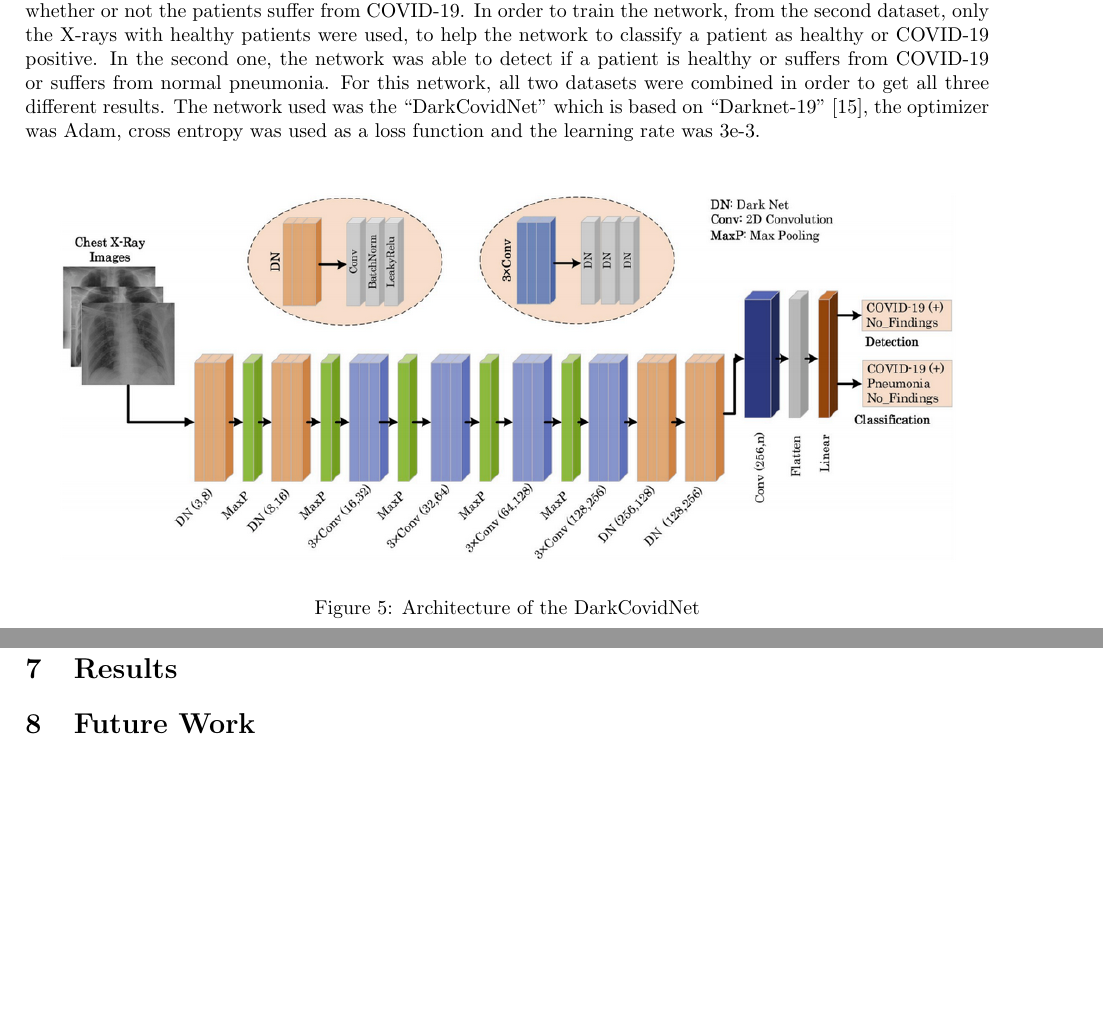
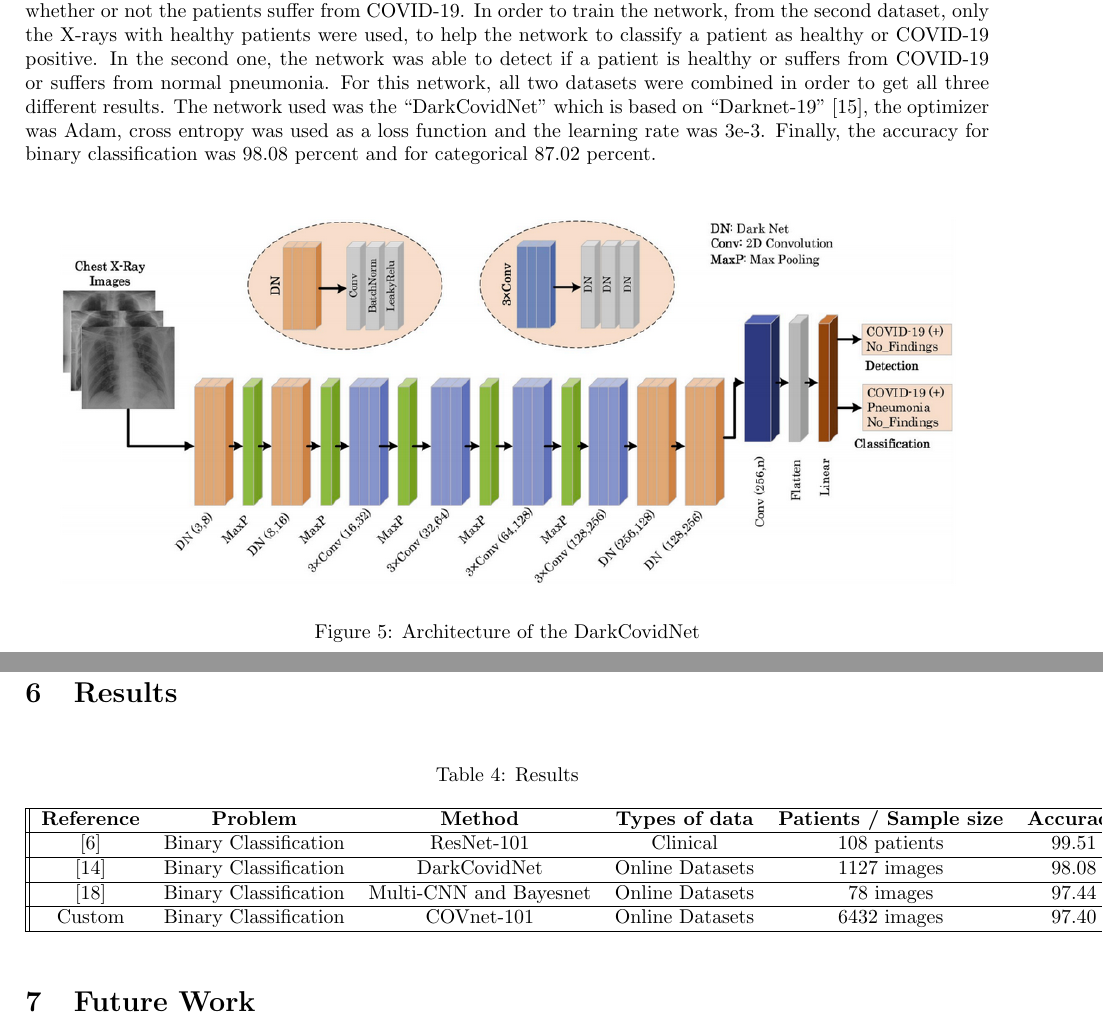
Before and after one commit to Stavrospanakakis/covid-19-diagnosis, a LaTeX paper (main.tex): two parts of pages 4 and 8 of 9, joined at a grey line, cut so that both start at the same text, the shorter picture padded with empty space. Compiled offline with pdfLaTeX.

Commit message:
Add results table

```diff
--- a/main.tex
+++ b/main.tex
@@ -101,7 +103,7 @@ The first study focuses on the improvement of COVID-19 diagnosis process  and pr
 \textbf{Automated detection of COVID-19 cases using deep neural networks with X-ray images}\cite{secondreview}
 \\
 \\
-The second paper called “Automated detection of COVID-19 cases using deep neural networks with X-ray images” trained a CNN in order to detect if a person is healthy or suffers from COVID-19 or normal pneumonia. On the paper were used two different datasets. The first one was called "A COVID-19 X-ray image database" which was developed by Cohen JP \cite{dataset1secondreview}. The dataset does not contain enough metadata referring to patients nevertheless, there were 125 positive with COVID-19 patients from whom 43 were female and 83 were male. Another information is that out of 26 patients the average age of them was 55 years. The second dataset that was used was the “ChestX-ray8 database” which was developed by Wang et al. \cite{dataset2secondreview}. This dataset contained X-ray images with healthy patients and patients with normal pneumonia however, it does not provide any metadata for the patients. The network had two different variants. The first one was able to detect whether or not the patients suffer from COVID-19. In order to train the network, from the second dataset, only the X-rays with healthy patients  were used, to help the network to classify a patient as healthy or COVID-19 positive. In the second one, the network was able to detect if a patient is healthy or suffers from COVID-19 or suffers from normal pneumonia. For this network, all two datasets were combined in order to get all three different results. The network used was the “DarkCovidNet” which is based on “Darknet-19” \cite{darknet}, the optimizer was Adam, cross entropy was used as a loss function and the learning rate was 3e-3.
+The second paper called “Automated detection of COVID-19 cases using deep neural networks with X-ray images” trained a CNN in order to detect if a person is healthy or suffers from COVID-19 or normal pneumonia. On the paper were used two different datasets. The first one was called "A COVID-19 X-ray image database" which was developed by Cohen JP \cite{dataset1secondreview}. The dataset does not contain enough metadata referring to patients nevertheless, there were 125 positive with COVID-19 patients from whom 43 were female and 83 were male. Another information is that out of 26 patients the average age of them was 55 years. The second dataset that was used was the “ChestX-ray8 database” which was developed by Wang et al. \cite{dataset2secondreview}. This dataset contained X-ray images with healthy patients and patients with normal pneumonia however, it does not provide any metadata for the patients. The network had two different variants. The first one was able to detect whether or not the patients suffer from COVID-19. In order to train the network, from the second dataset, only the X-rays with healthy patients  were used, to help the network to classify a patient as healthy or COVID-19 positive. In the second one, the network was able to detect if a patient is healthy or suffers from COVID-19 or suffers from normal pneumonia. For this network, all two datasets were combined in order to get all three different results. The network used was the “DarkCovidNet” which is based on “Darknet-19” \cite{darknet}, the optimizer was Adam, cross entropy was used as a loss function and the learning rate was 3e-3. Finally, the accuracy for binary classification was 98.08 percent and for categorical 87.02 percent.
 
 
 \begin{figure}[H]
@@ -226,6 +224,27 @@ The accuracy was 97,4 percent
 \end{table}
 
 \section{Results}
+
+
+\begin{table}[H]
+  \begin{center}
+    \caption{Results}
+    \label{tab:table1}
+    \begin{tabular}{||c c c c c c ||}
+      \hline
+      \textbf{Reference} & \textbf{Problem} & \textbf{Method} & \textbf{Types of data} & \textbf{Patients / Sample size} & \textbf{Accuracy}\\
+      \hline
+      \cite{firstreview} & Binary Classification & ResNet-101 & Clinical & 108 patients & 99.51  \\ % <--
+      \hline
+      \cite{secondreview} & Binary Classification & DarkCovidNet & Online Datasets & 1127 images & 98.08 \\ % <--
+      \hline
+      \cite{thirdreview} & Binary Classification & Multi-CNN and Bayesnet & Online Datasets & 78 images & 97.44 \\ % <--
+      \hline
+      Custom & Binary Classification & COVnet-101 & Online Datasets & 6432 images & 97.40 \\ % <--
+      \hline
+    \end{tabular}
+  \end{center}
+\end{table}
 
 
 \section{Future Work}
```
Also changed, not shown: main.tex (10 more changed lines).
